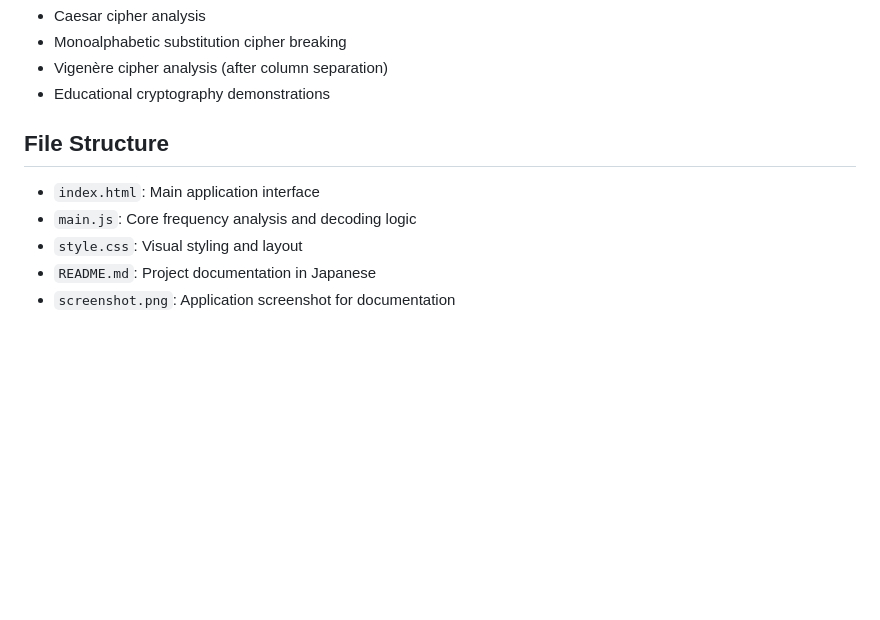
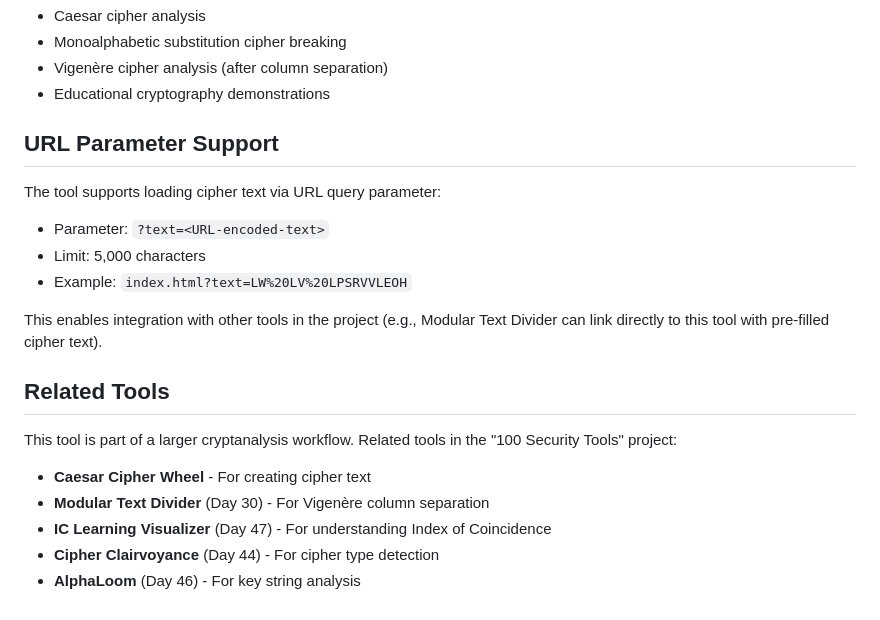
Before and after one commit to ipusiron/frequency-analyzer, a Markdown page: CLAUDE.md, the part around the change. Drawn GitHub-style; blank space fills up the shorter version.

```diff
--- a/CLAUDE.md
+++ b/CLAUDE.md
@@ -54,10 +54,20 @@ This is a defensive cryptanalysis tool for:
 - Vigenère cipher analysis (after column separation)
 - Educational cryptography demonstrations
 
-## File Structure
+## URL Parameter Support
 
-- `index.html`: Main application interface
-- `main.js`: Core frequency analysis and decoding logic
-- `style.css`: Visual styling and layout
-- `README.md`: Project documentation in Japanese
-- `screenshot.png`: Application screenshot for documentation
+The tool supports loading cipher text via URL query parameter:
+- Parameter: `?text=<URL-encoded-text>`
+- Limit: 5,000 characters
+- Example: `index.html?text=LW%20LV%20LPSRVVLEOH`
+
+This enables integration with other tools in the project (e.g., Modular Text Divider can link directly to this tool with pre-filled cipher text).
+
+## Related Tools
+
+This tool is part of a larger cryptanalysis workflow. Related tools in the "100 Security Tools" project:
+- **Caesar Cipher Wheel** - For creating cipher text
+- **Modular Text Divider** (Day 30) - For Vigenère column separation
+- **IC Learning Visualizer** (Day 47) - For understanding Index of Coincidence
+- **Cipher Clairvoyance** (Day 44) - For cipher type detection
+- **AlphaLoom** (Day 46) - For key string analysis
```
Also changed, not shown: README.md (+26 -10 lines), assets/screenshot.png, 3 other files.
